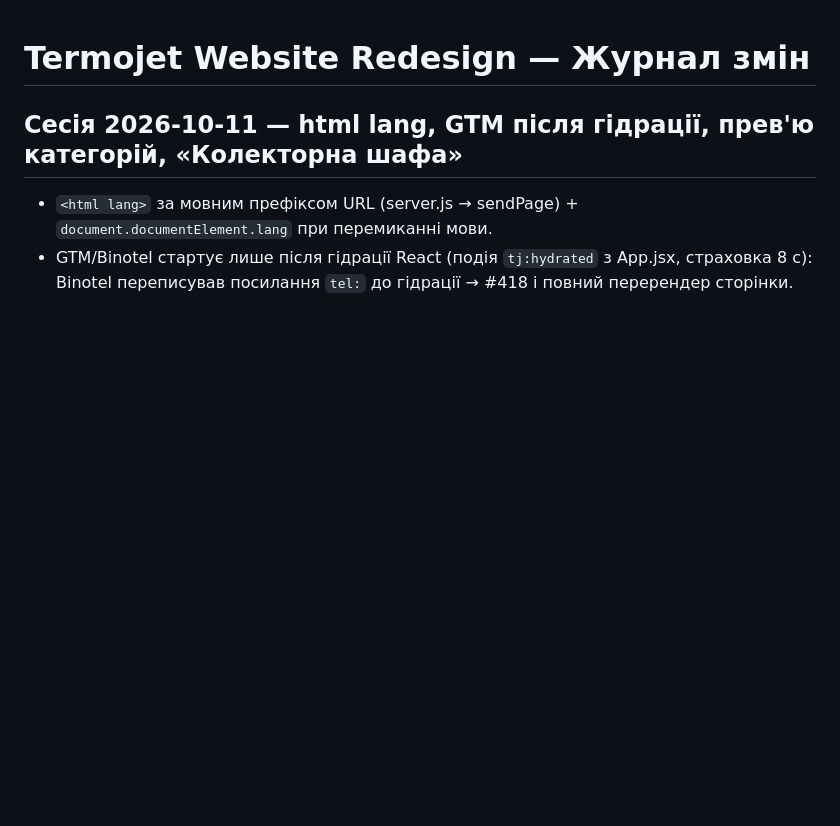
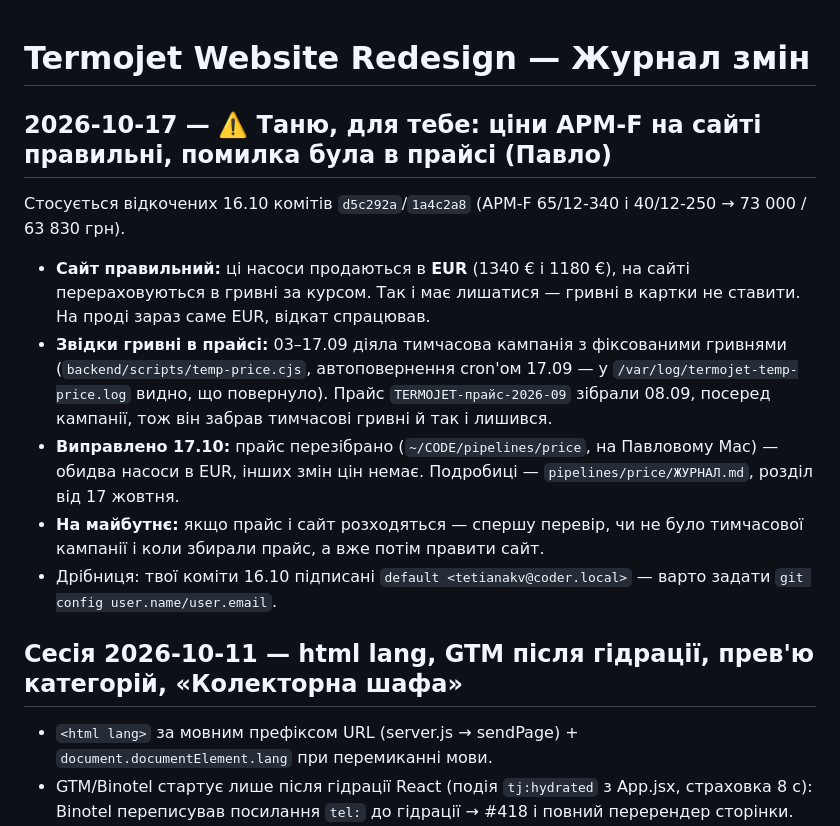
Before and after one commit to tankosever-ship-it/termojet-website, a Markdown page: CHANGELOG.md, the part around the change. GitHub-like rendering; blank space fills up the shorter version.

Commit message:
CHANGELOG: ціни APM-F — правильні EUR на сайті, помилка була у вересневому прайсі
Повідомлення для Тетяни щодо відкочених 16.10 комітів d5c292a/1a4c2a8.

Co-Authored-By: Claude Opus 5.5 <noreply@anthropic.com>

```diff
--- a/CHANGELOG.md
+++ b/CHANGELOG.md
@@ -1,4 +1,19 @@
 # Termojet Website Redesign — Журнал змін
+
+## 2026-10-17 — ⚠️ Таню, для тебе: ціни APM-F на сайті правильні, помилка була в прайсі (Павло)
+
+Стосується відкочених 16.10 комітів `d5c292a`/`1a4c2a8` (APM-F 65/12-340 і 40/12-250 → 73 000 / 63 830 грн).
+
+- **Сайт правильний:** ці насоси продаються в **EUR** (1340 € і 1180 €), на сайті перераховуються в гривні за курсом.
+  Так і має лишатися — гривні в картки не ставити. На проді зараз саме EUR, відкат спрацював.
+- **Звідки гривні в прайсі:** 03–17.09 діяла тимчасова кампанія з фіксованими гривнями (`backend/scripts/temp-price.cjs`,
+  автоповернення cron'ом 17.09 — у `/var/log/termojet-temp-price.log` видно, що повернуло). Прайс
+  `TERMOJET-прайс-2026-09` зібрали 08.09, посеред кампанії, тож він забрав тимчасові гривні й так і лишився.
+- **Виправлено 17.10:** прайс перезібрано (`~/CODE/pipelines/price`, на Павловому Mac) — обидва насоси в EUR, інших змін цін
+  немає. Подробиці — `pipelines/price/ЖУРНАЛ.md`, розділ від 17 жовтня.
+- **На майбутнє:** якщо прайс і сайт розходяться — спершу перевір, чи не було тимчасової кампанії і коли збирали прайс,
+  а вже потім правити сайт.
+- Дрібниця: твої коміти 16.10 підписані `default <tetianakv@coder.local>` — варто задати `git config user.name/user.email`.
 
 ## Сесія 2026-10-11 — html lang, GTM після гідрації, прев'ю категорій, «Колекторна шафа»
 
```
